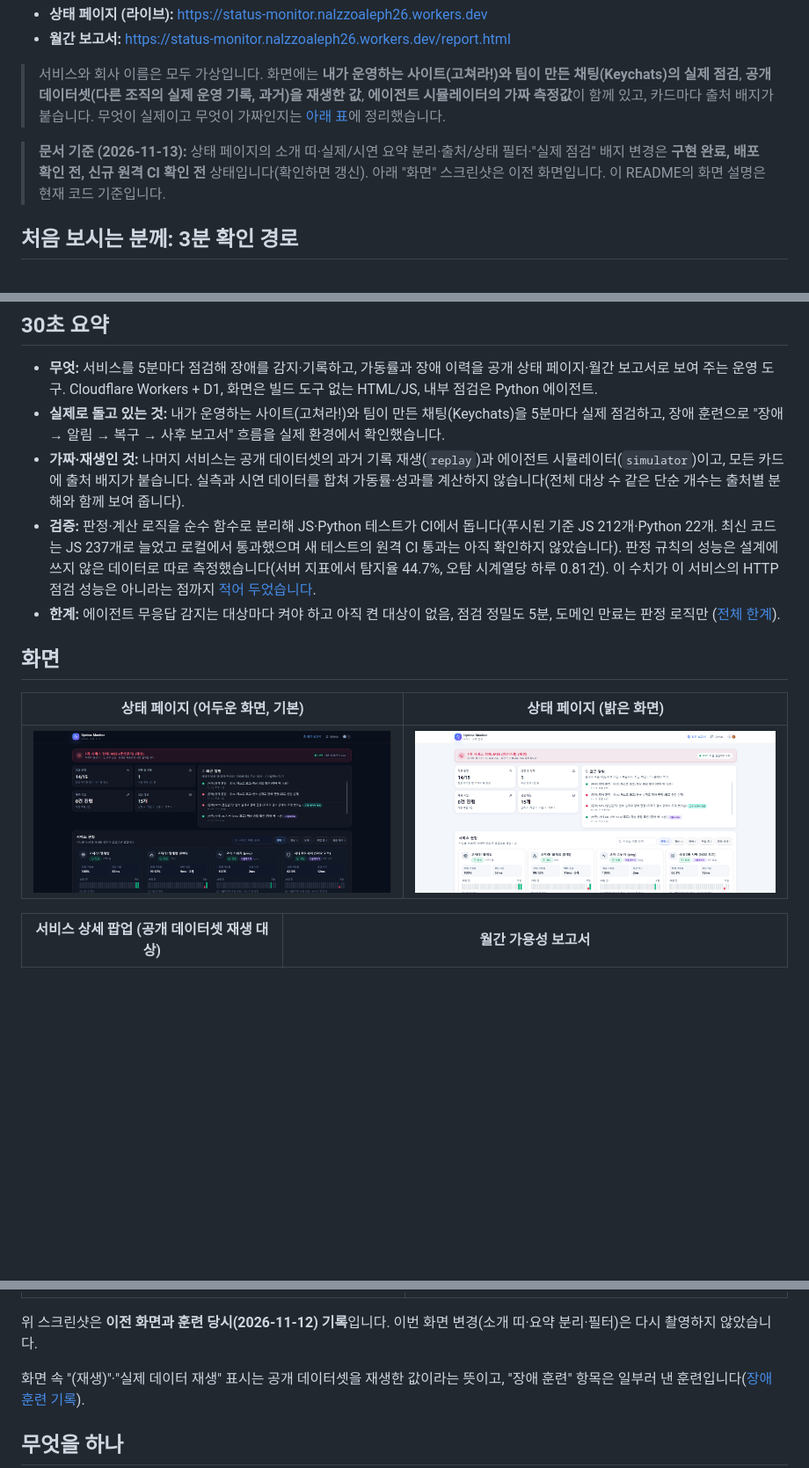
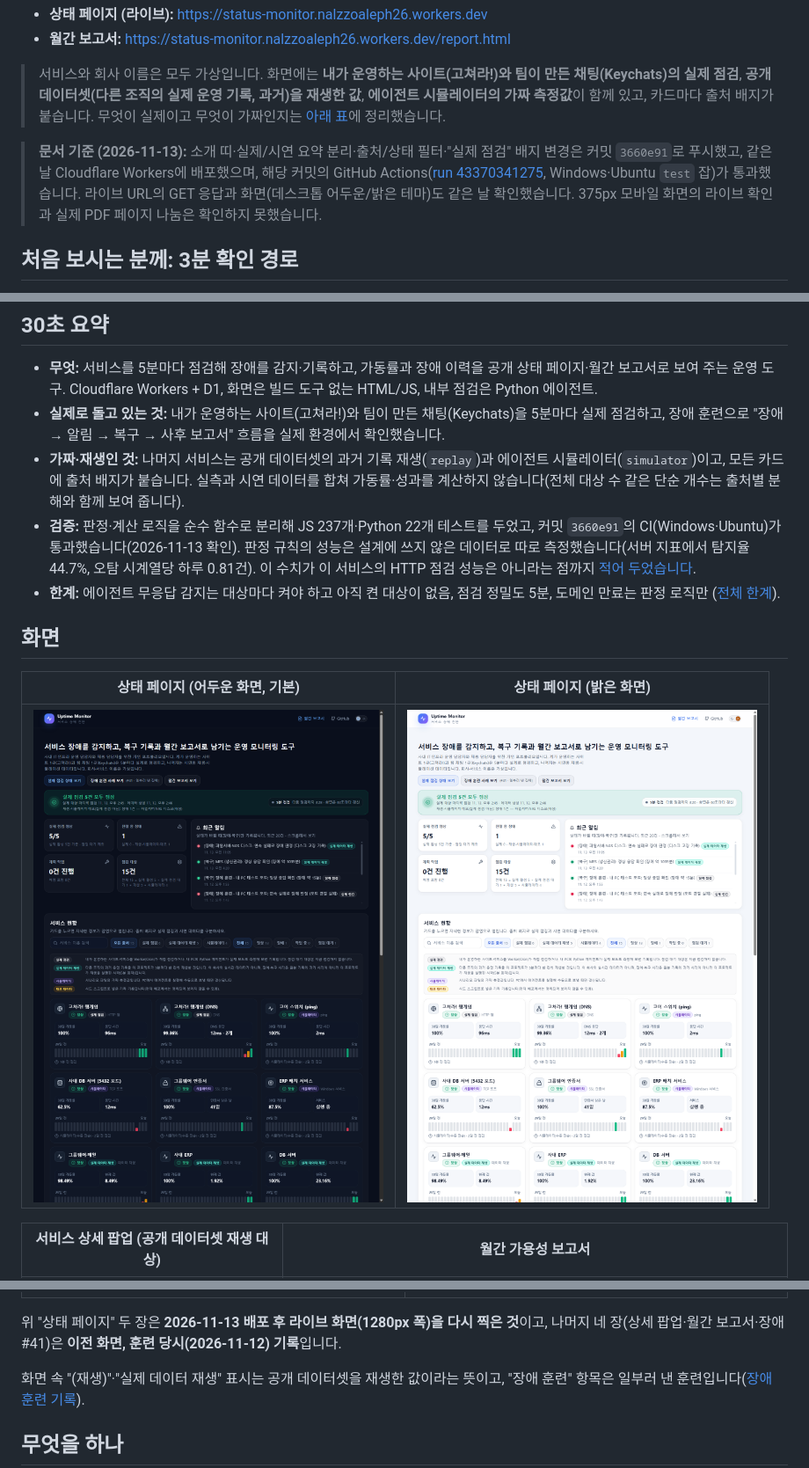
Before and after one commit to Taetaeeee/uptime-monitor, a Markdown page: README.md, 3 parts joined by grey strips. Shown at 88% size. Drawn GitHub-style; pictures changed too: docs/screenshots/status-dark.png, docs/screenshots/status-light.png; blank space fills up the shorter version.

```diff
--- a/README.md
+++ b/README.md
@@ -10,7 +10,7 @@
 
 > 서비스와 회사 이름은 모두 가상입니다. 화면에는 **내가 운영하는 사이트(고쳐라!)와 팀이 만든 채팅(Keychats)의 실제 점검**, **공개 데이터셋(다른 조직의 실제 운영 기록, 과거)을 재생한 값**, **에이전트 시뮬레이터의 가짜 측정값**이 함께 있고, 카드마다 출처 배지가 붙습니다. 무엇이 실제이고 무엇이 가짜인지는 [아래 표](#실제-데이터와-가짜-데이터)에 정리했습니다.
 
-> **문서 기준 (2026-11-13):** 상태 페이지의 소개 띠·실제/시연 요약 분리·출처/상태 필터·"실제 점검" 배지 변경은 **구현 완료, 배포 확인 전, 신규 원격 CI 확인 전** 상태입니다(확인하면 갱신). 아래 "화면" 스크린샷은 이전 화면입니다. 이 README의 화면 설명은 현재 코드 기준입니다.
+> **문서 기준 (2026-11-13):** 소개 띠·실제/시연 요약 분리·출처/상태 필터·"실제 점검" 배지 변경은 커밋 `3660e91`로 푸시했고, 같은 날 Cloudflare Workers에 배포했으며, 해당 커밋의 GitHub Actions([run 43370341275](https://github.com/Taetaeeee/uptime-monitor/actions/runs/43370341275), Windows·Ubuntu `test` 잡)가 통과했습니다. 라이브 URL의 GET 응답과 화면(데스크톱 어두운/밝은 테마)도 같은 날 확인했습니다. 375px 모바일 화면의 라이브 확인과 실제 PDF 페이지 나눔은 확인하지 못했습니다.
 
 ## 처음 보시는 분께: 3분 확인 경로
 
@@ -25,7 +25,7 @@
 - **무엇:** 서비스를 5분마다 점검해 장애를 감지·기록하고, 가동률과 장애 이력을 공개 상태 페이지·월간 보고서로 보여 주는 운영 도구. Cloudflare Workers + D1, 화면은 빌드 도구 없는 HTML/JS, 내부 점검은 Python 에이전트.
 - **실제로 돌고 있는 것:** 내가 운영하는 사이트(고쳐라!)와 팀이 만든 채팅(Keychats)을 5분마다 실제 점검하고, 장애 훈련으로 "장애 → 알림 → 복구 → 사후 보고서" 흐름을 실제 환경에서 확인했습니다.
 - **가짜·재생인 것:** 나머지 서비스는 공개 데이터셋의 과거 기록 재생(`replay`)과 에이전트 시뮬레이터(`simulator`)이고, 모든 카드에 출처 배지가 붙습니다. 실측과 시연 데이터를 합쳐 가동률·성과를 계산하지 않습니다(전체 대상 수 같은 단순 개수는 출처별 분해와 함께 보여 줍니다).
-- **검증:** 판정·계산 로직을 순수 함수로 분리해 JS·Python 테스트가 CI에서 돕니다(푸시된 기준 JS 212개·Python 22개. 최신 코드는 JS 237개로 늘었고 로컬에서 통과했으며 새 테스트의 원격 CI 통과는 아직 확인하지 않았습니다). 판정 규칙의 성능은 설계에 쓰지 않은 데이터로 따로 측정했습니다(서버 지표에서 탐지율 44.7%, 오탐 시계열당 하루 0.81건). 이 수치가 이 서비스의 HTTP 점검 성능은 아니라는 점까지 [적어 두었습니다](#판정-규칙-성능-측정).
+- **검증:** 판정·계산 로직을 순수 함수로 분리해 JS 237개·Python 22개 테스트를 두었고, 커밋 `3660e91`의 CI(Windows·Ubuntu)가 통과했습니다(2026-11-13 확인). 판정 규칙의 성능은 설계에 쓰지 않은 데이터로 따로 측정했습니다(서버 지표에서 탐지율 44.7%, 오탐 시계열당 하루 0.81건). 이 수치가 이 서비스의 HTTP 점검 성능은 아니라는 점까지 [적어 두었습니다](#판정-규칙-성능-측정).
 - **한계:** 에이전트 무응답 감지는 대상마다 켜야 하고 아직 켠 대상이 없음, 점검 정밀도 5분, 도메인 만료는 판정 로직만 ([전체 한계](#알려진-한계와-다음-과제)).
 
 ## 화면
@@ -42,7 +42,7 @@
 |---|---|
 | ![장애 #41 요약 지표와 타임라인](docs/screenshots/incident-41-timeline.png) | ![장애 #41 사후 보고서](docs/screenshots/incident-41-report.png) |
 
-위 스크린샷은 **이전 화면과 훈련 당시(2026-11-12) 기록**입니다. 이번 화면 변경(소개 띠·요약 분리·필터)은 다시 촬영하지 않았습니다.
+위 "상태 페이지" 두 장은 **2026-11-13 배포 후 라이브 화면(1280px 폭)을 다시 찍은 것**이고, 나머지 네 장(상세 팝업·월간 보고서·장애 #41)은 **이전 화면, 훈련 당시(2026-11-12) 기록**입니다.
 
 화면 속 "(재생)"·"실제 데이터 재생" 표시는 공개 데이터셋을 재생한 값이라는 뜻이고, "장애 훈련" 항목은 일부러 낸 훈련입니다([장애 훈련 기록](#장애-훈련-기록)).
 
```
Also changed, not shown: other parts of README.md (+2 -2 lines), docs/portfolio/resume-lines.md (+1 -1 lines), docs/portfolio/reviewer-guide.md (+5 -5 lines), 1 other file.
